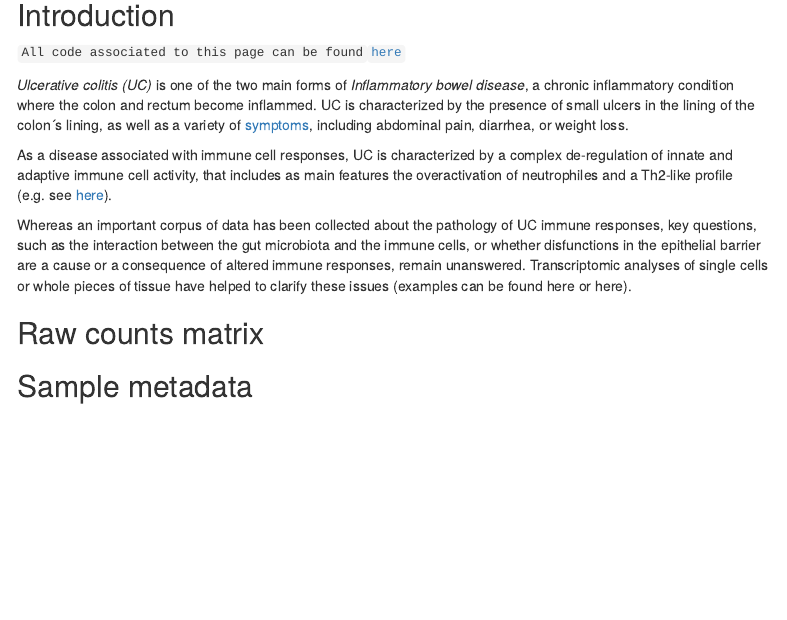
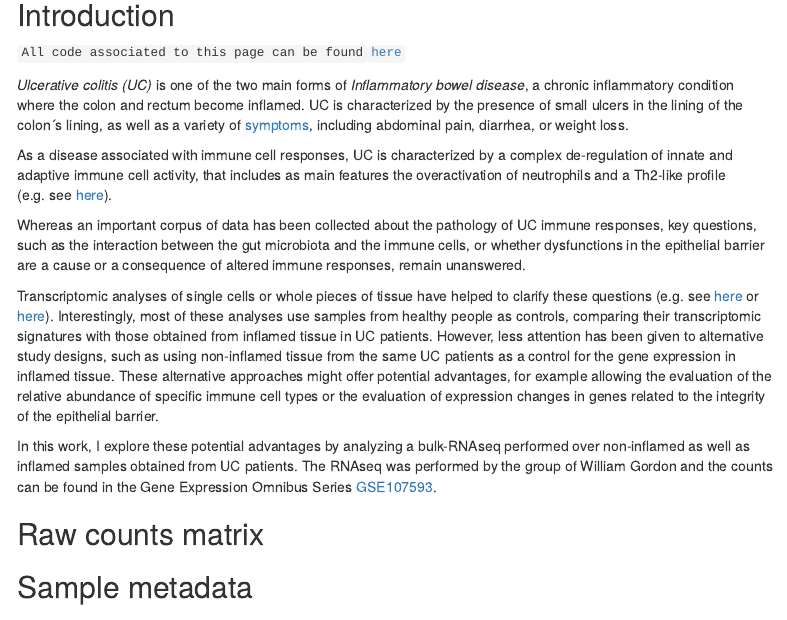
Before and after one commit to svalbuenaa/UlcerativeColitisBulkRNAseq, an R Markdown document (docs/index.Rmd): the page in a window 1100 px wide, from 120 px down. Rendered offline with R 4.5, knitr and Pandoc, with nearby package versions; some code elsewhere in the file could not run offline; menus at the side of the page are left out.

Commit message:
Add references and context of the work

````diff
--- a/docs/index.Rmd
+++ b/docs/index.Rmd
@@ -34,11 +34,15 @@ pre {
 
 `All code associated to this page can be found `[`here`](https://github.com/svalbuenaa/UlcerativeColitisBulkRNAseq)
 
-*Ulcerative colitis (UC)* is one of the two main forms of *Inflammatory bowel disease*, a chronic inflammatory condition where the colon and rectum become inflammed. UC is characterized by the presence of small ulcers  in the lining of the colon´s lining, as well as a variety of [symptoms](https://www.nhs.uk/conditions/ulcerative-colitis/), including abdominal pain, diarrhea, or weight loss.
+*Ulcerative colitis (UC)* is one of the two main forms of *Inflammatory bowel disease*, a chronic inflammatory condition where the colon and rectum become inflamed. UC is characterized by the presence of small ulcers  in the lining of the colon´s lining, as well as a variety of [symptoms](https://www.nhs.uk/conditions/ulcerative-colitis/), including abdominal pain, diarrhea, or weight loss.
 
-As a disease associated with immune cell responses, UC is characterized by a complex de-regulation of innate and adaptive immune cell activity, that includes as main features the overactivation of neutrophiles and a Th2-like profile (e.g. see [here](https://www.mdpi.com/2077-0383/11/2/400)).
+As a disease associated with immune cell responses, UC is characterized by a complex de-regulation of innate and adaptive immune cell activity, that includes as main features the overactivation of neutrophils and a Th2-like profile (e.g. see [here](https://www.mdpi.com/2077-0383/11/2/400)).
 
-Whereas an important corpus of data has been collected about the pathology of UC immune responses, key questions, such as the interaction between the gut microbiota and the immune cells, or whether disfunctions in the epithelial barrier are a cause or a consequence of altered immune responses, remain unanswered. Transcriptomic analyses of single cells or whole pieces of tissue have helped to clarify these issues (examples can be found here or here).
+Whereas an important corpus of data has been collected about the pathology of UC immune responses, key questions, such as the interaction between the gut microbiota and the immune cells, or whether dysfunctions in the epithelial barrier are a cause or a consequence of altered immune responses, remain unanswered.
+
+Transcriptomic analyses of single cells or whole pieces of tissue have helped to clarify these questions (e.g. see [here](https://academic.oup.com/ibdjournal/article/27/1/94/5823961) or [here](https://www.gastrojournal.org/article/S0016-5085(20)30658-2/fulltext)). Interestingly, most of these analyses use samples from healthy people as controls, comparing their transcriptomic signatures with those obtained from inflamed tissue in UC patients. However, less attention has been given to alternative study designs, such as using non-inflamed tissue from the same UC patients as a control for the gene expression in inflamed tissue. These alternative approaches might offer potential advantages, for example allowing the evaluation of the relative abundance of specific immune cell types or the evaluation of expression changes in genes related to the integrity of the epithelial barrier.
+
+In this work, I explore these potential advantages by analyzing a bulk-RNAseq performed over non-inflamed as well as inflamed samples obtained from UC patients. The RNAseq was performed by the group of William Gordon and the counts can be found in the Gene Expression Omnibus Series [GSE107593](https://www.ncbi.nlm.nih.gov/geo/query/acc.cgi?acc=GSE107593).
 
 
 ```{r message=FALSE, warning=FALSE}
````
